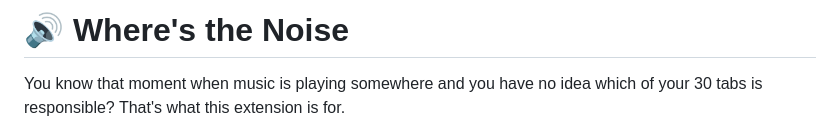
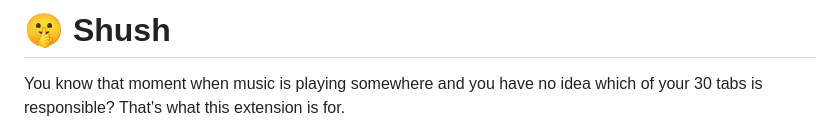
Before and after one commit to Latz/shush, a Markdown page: README.md, the part around the change. Drawn GitHub-style.

Commit message:
docs: rename extension to Shush in README
Co-Authored-By: Claude Sonnet 4.6 <noreply@anthropic.com>

```diff
--- a/README.md
+++ b/README.md
@@ -1,4 +1,4 @@
-# 🔊 Where's the Noise
+# 🤫 Shush
 
 You know that moment when music is playing somewhere and you have no idea which of your 30 tabs is responsible? That's what this extension is for.
 
```
